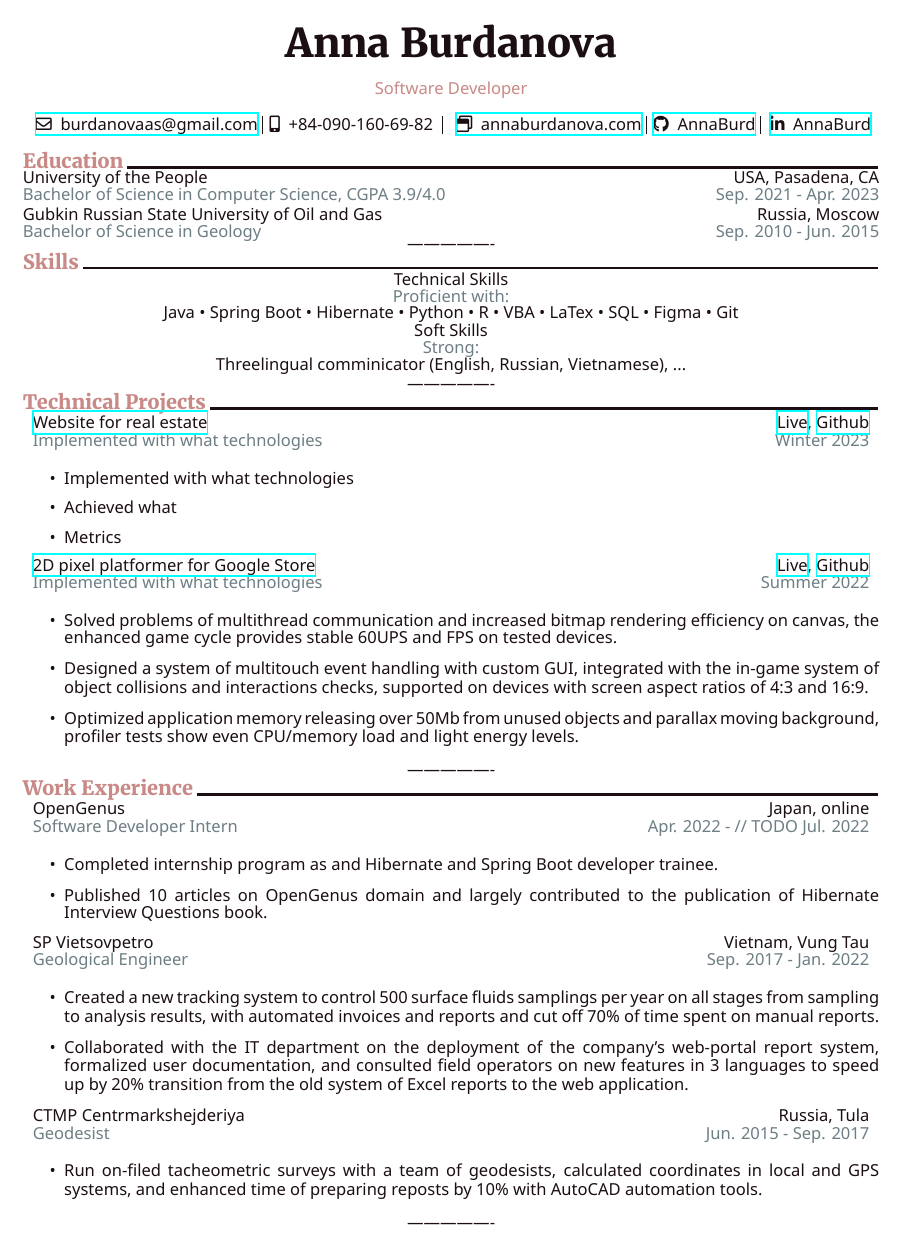
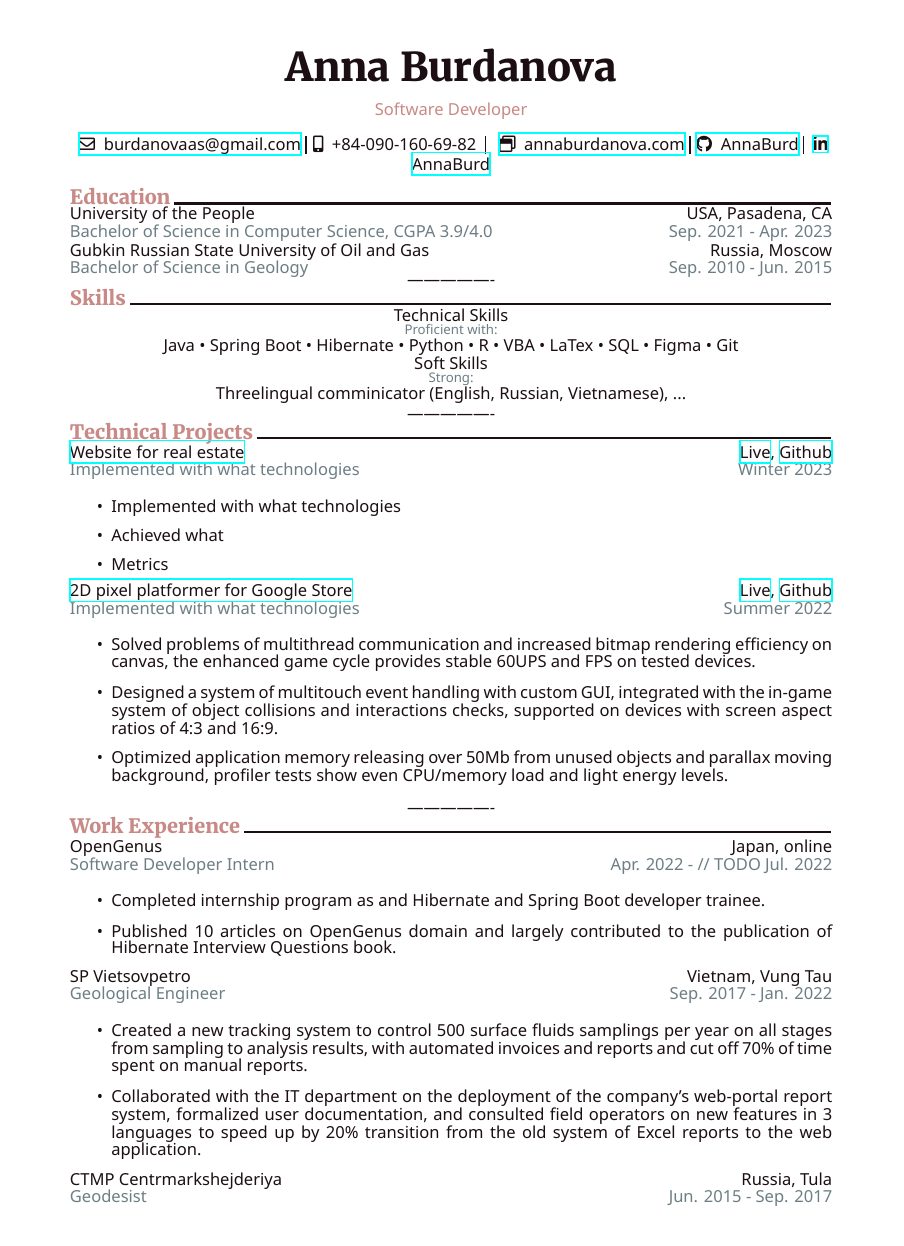
Before and after one commit to AnnaBurd/resume-template, a LaTeX CV (cv.tex, which reads body.sty, preamble.tex): the whole page before the commit and page 1 of 2 after it. Compiled offline with XeLaTeX.

Commit message:
refactor code to remove repetitions

```diff
--- a/body.sty
+++ b/body.sty
@@ -10,42 +10,44 @@
 \newcommand{\grayit}[1]{
   \textcolor{darkgray}{#1}%{\textit{#1}}
 }
+\newcommand{\blackit}[1]{
+  \textcolor{black}{#1}%{\textit{#1}}
+}
 
+\newcommand{\tableit}[4]{
+  \fontsize{10pt}{10pt}\selectfont
+  \begin{tabularx}{\textwidth}{@{}Xr@{}}
+    \blackit{#1} & \blackit{#2}\\
+    \grayit{#3} & \grayit{#4}\\
+  \end{tabularx}
+}
 
 \newcommand{\university}[4]{
-  \fontsize{10pt}{10pt}\selectfont
-  \begin{tabularx}{\textwidth}{@{}Xr@{}}
-    \textcolor{black}{#1} & \textcolor{black}{#2}\\
-    \grayit{#3} & \grayit{#4}\\
-  \end{tabularx}
+  \tableit{#1}{#2}{#3}{#4}
+}
+
+\NewDocumentCommand\projectinfo{mmmmmmm}{
+  \tableit{\href{https://#3}{#1}}
+  {{\href{https://#3}{#2}}, {\href{https://#5}{#4}}}
+  {#7}
+  {#6}
+}
+
+\NewDocumentCommand\experienceinfo{mmmm}{
+  \tableit{#1}{#2}{#3}{#4}
+}
+
+\NewDocumentCommand\achievements{oooooo}{
+	\bulletlist[#1][#2][#3][#4][#5][#6]
 }
 
 \newcommand{\skills}[3]{
   \fontsize{10pt}{10pt}\selectfont
     \textcolor{black}{#1}
 
+  \fontsize{8pt}{8pt}\selectfont
     \grayit{#2}
 
   \fontsize{10pt}{10pt}\selectfont #3
 
 }
-
-\NewDocumentCommand\projectinfo{mmmmmmm}{
-  \fontsize{10pt}{10pt}\selectfont
-  \begin{tabularx}{\textwidth}{X r}
-    \textcolor{black}{\href{https://#3}{#1}} & \textcolor{black}{{\href{https://#3}{#2}}, {\href{https://#5}{#4}}}\\
-    \grayit{#7} & \grayit{#6}\\
-  \end{tabularx}
-}
-
-\NewDocumentCommand\experienceinfo{mmmm}{
-  \fontsize{10pt}{10pt}\selectfont
-  \begin{tabularx}{\textwidth}{X r}
-    \textcolor{black}{#1} & \textcolor{black}{#2}\\
-    \grayit{#3} & \grayit{#4}\\
-  \end{tabularx}
-}
-
-\NewDocumentCommand\achievements{oooooo}{
-	\bulletlist[#1][#2][#3][#4][#5][#6]
-}
--- a/preamble.tex
+++ b/preamble.tex
@@ -5,7 +5,7 @@
 %\usepackage[russian]{babel}
 
 %%% PAGE SETTINGS
-\usepackage[left=1.4cm,right=1.4cm,top=2cm,bottom=2cm]{geometry}	% indents
+\usepackage[left=2.4cm,right=2.4cm,top=2.5cm,bottom=2.5cm]{geometry}	% margins
 \pagenumbering{gobble}	% turn off page numbers
 \emergencystretch=\maxdimen % surpress auto-hypenation
 \hyphenpenalty=10000 % surpress auto-hypenation
```
Also changed, not shown: cv.pdf.
